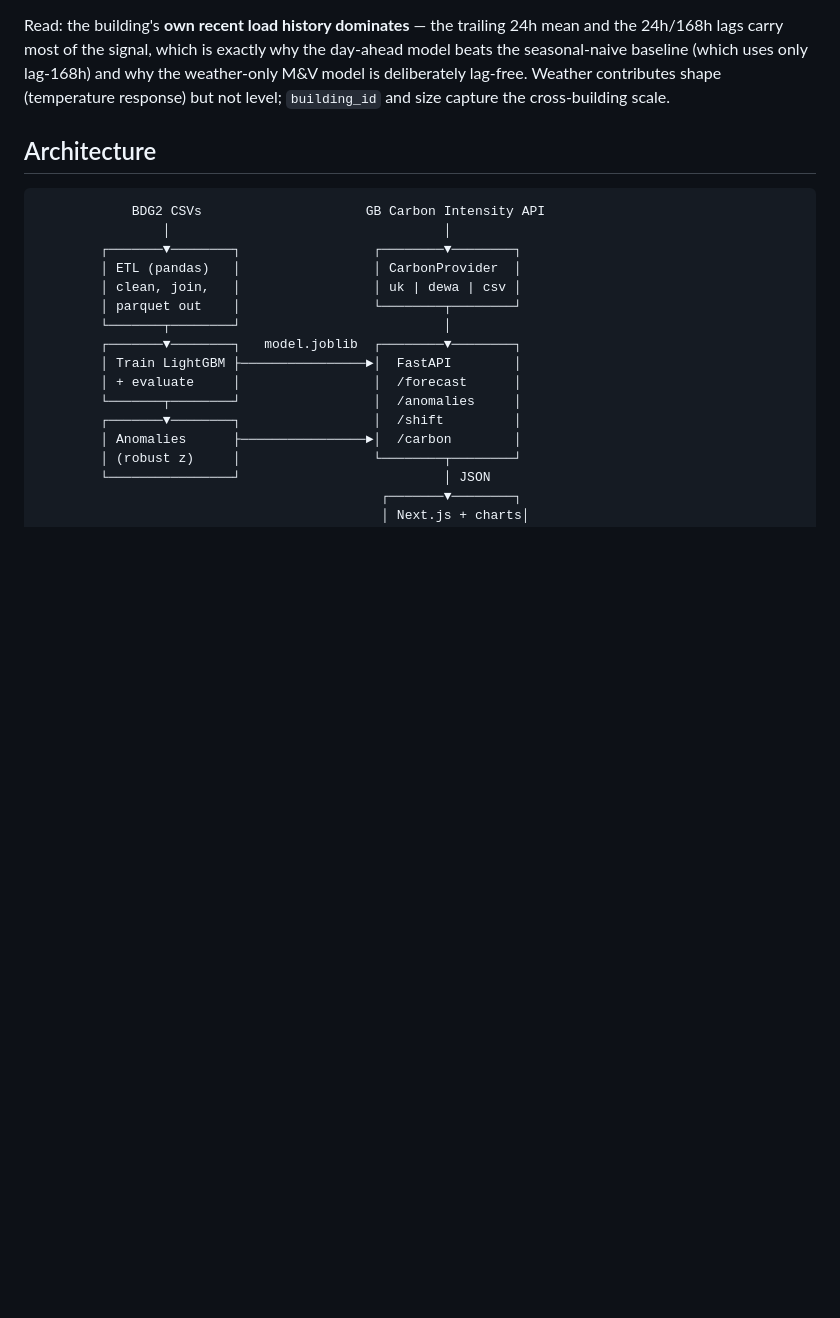
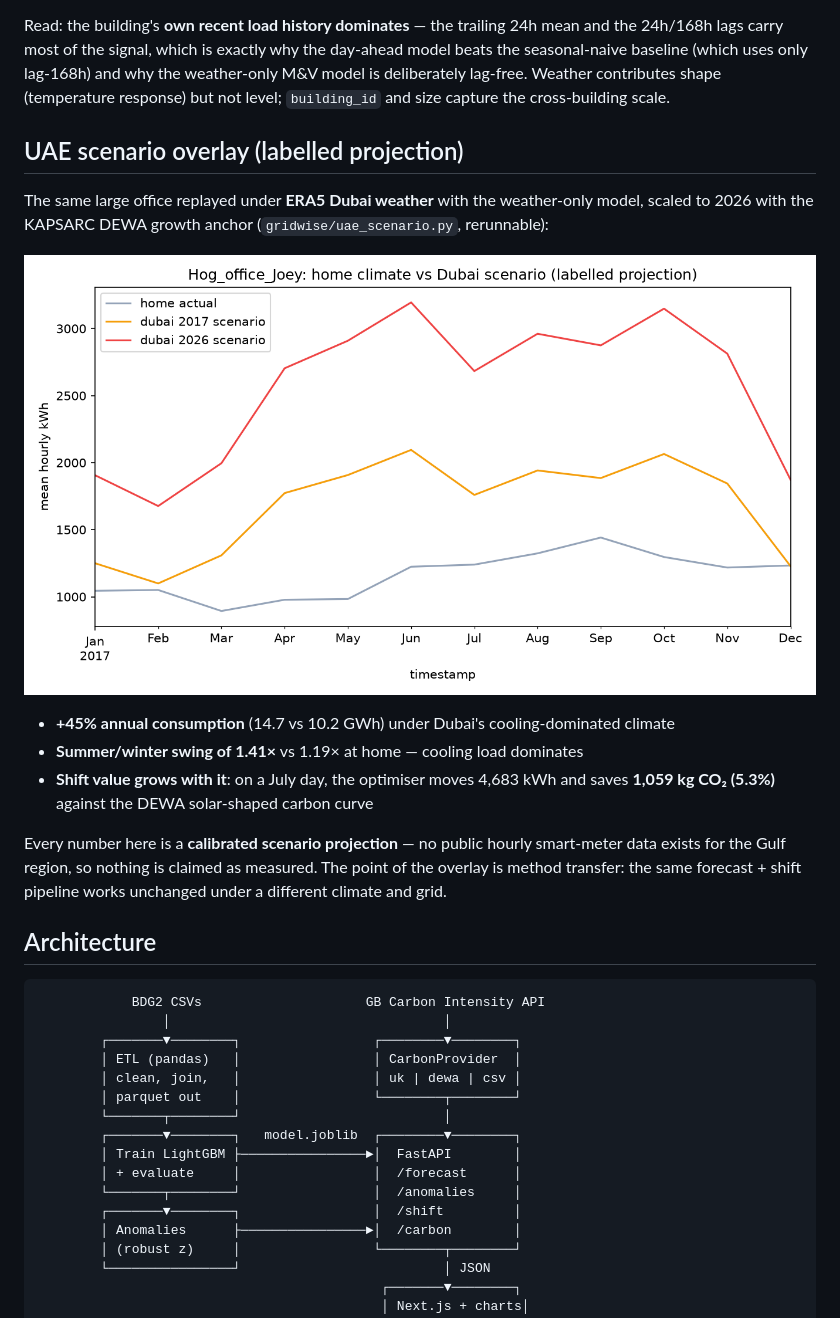
Before and after one commit to PRNV0612/GridWise, a Markdown page: README.md, the part around the change. GitHub-like rendering; pictures changed too: docs/plots/uae_scenario.png (added); blank space fills up the shorter version.

Commit message:
UAE scenario overlay: ERA5 Dubai weather replay via weather-only model, KAPSARC-anchored 2026 scaling, July shift demo, README section

```diff
--- a/README.md
+++ b/README.md
@@ -29,6 +29,18 @@ Exact Shapley values (TreeExplainer) on a 20k-row sample of the 2017 test set:
 ![SHAP feature importance](docs/plots/shap_importance.png)
 
 Read: the building's **own recent load history dominates** — the trailing 24h mean and the 24h/168h lags carry most of the signal, which is exactly why the day-ahead model beats the seasonal-naive baseline (which uses only lag-168h) and why the weather-only M&V model is deliberately lag-free. Weather contributes shape (temperature response) but not level; `building_id` and size capture the cross-building scale.
+
+## UAE scenario overlay (labelled projection)
+
+The same large office replayed under **ERA5 Dubai weather** with the weather-only model, scaled to 2026 with the KAPSARC DEWA growth anchor (`gridwise/uae_scenario.py`, rerunnable):
+
+![UAE scenario](docs/plots/uae_scenario.png)
+
+- **+45% annual consumption** (14.7 vs 10.2 GWh) under Dubai's cooling-dominated climate
+- **Summer/winter swing of 1.41×** vs 1.19× at home — cooling load dominates
+- **Shift value grows with it**: on a July day, the optimiser moves 4,683 kWh and saves **1,059 kg CO₂ (5.3%)** against the DEWA solar-shaped carbon curve
+
+Every number here is a **calibrated scenario projection** — no public hourly smart-meter data exists for the Gulf region, so nothing is claimed as measured. The point of the overlay is method transfer: the same forecast + shift pipeline works unchanged under a different climate and grid.
 
 ## Architecture
 
```
Also changed, not shown: 2 other files.
